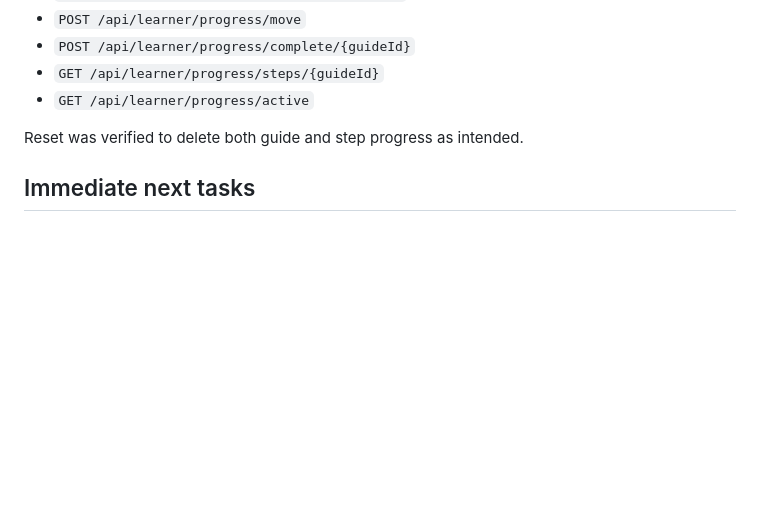
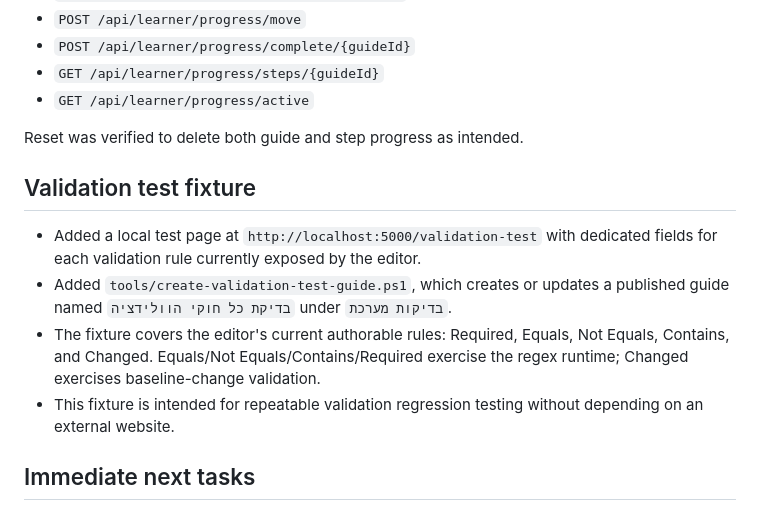
Before and after one commit to shabydevelop-code/Generic-Web-Training-Platform, a Markdown page: CURRENT_STATUS.md, the part around the change. Drawn GitHub-style; blank space fills up the shorter version.

Commit message:
docs: record validation regression fixture

```diff
--- a/CURRENT_STATUS.md
+++ b/CURRENT_STATUS.md
@@ -68,5 +68,11 @@ Backend includes:
 
 Reset was verified to delete both guide and step progress as intended.
 
+## Validation test fixture
+- Added a local test page at `http://localhost:5000/validation-test` with dedicated fields for each validation rule currently exposed by the editor.
+- Added `tools/create-validation-test-guide.ps1`, which creates or updates a published guide named `בדיקת כל חוקי הוולידציה` under `בדיקות מערכת`.
+- The fixture covers the editor's current authorable rules: Required, Equals, Not Equals, Contains, and Changed. Equals/Not Equals/Contains/Required exercise the regex runtime; Changed exercises baseline-change validation.
+- This fixture is intended for repeatable validation regression testing without depending on an external website.
+
 ## Immediate next tasks
 1. Run a focused validation regression pass for `required`, `regex`, `changed`, and `changed_regex`, including invalid -> blocked Next -> correction -> successful Next and postback/restoration cases.
```
